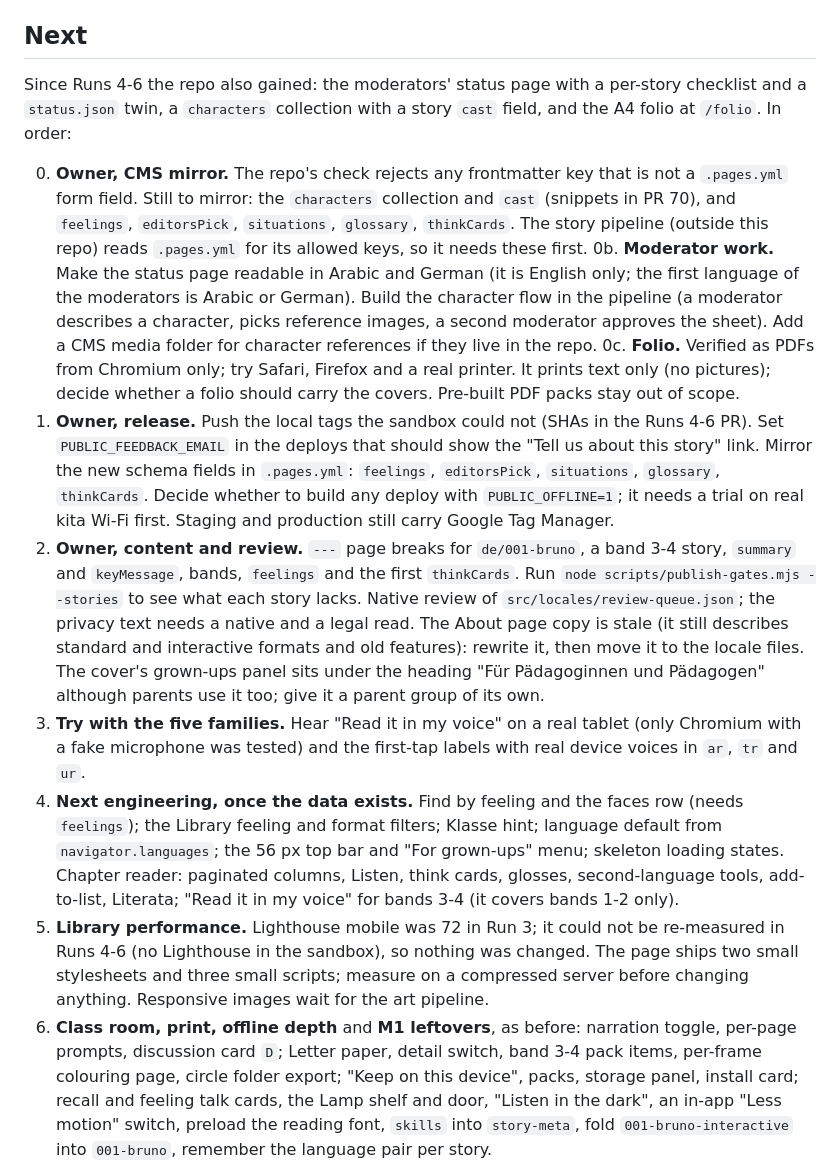
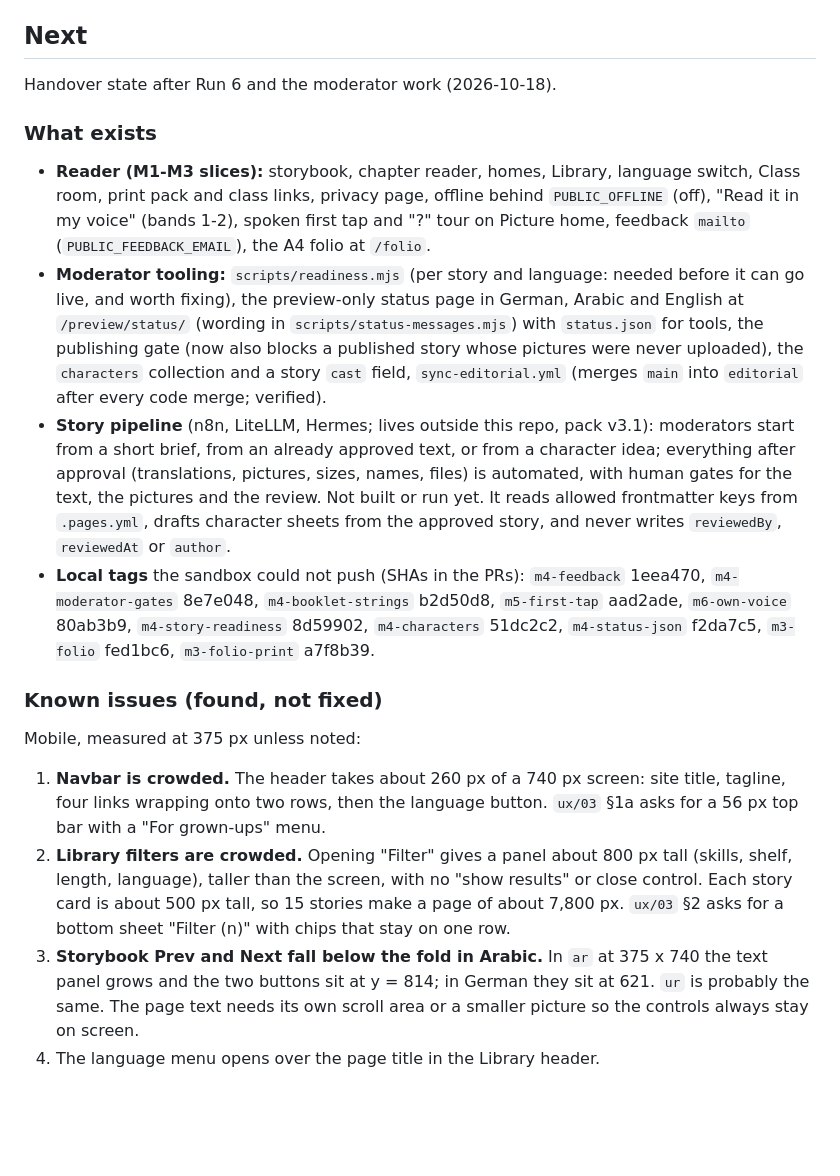
Before and after one commit to ahashem/lernen-mit-geschichten, a Markdown page: docs/roadmap/08-workstreams.md, the part around one of its changes. Rendered like a GitHub page; blank space fills up the shorter version.

Commit message:
docs: hand over the state, the known phone issues and the next steps
Co-authored-by: Claude <noreply@anthropic.com>

```diff
--- a/docs/roadmap/08-workstreams.md
+++ b/docs/roadmap/08-workstreams.md
@@ -205,14 +205,21 @@ handout (no reviewers or partners yet).
 
 ## Next
 
-Since Runs 4-6 the repo also gained: the moderators' status page with a per-story checklist and a `status.json` twin, a `characters` collection with a story `cast` field, and the A4 folio at `/folio`. In order:
+Handover state after Run 6 and the moderator work (2026-10-18).
 
-0. **Owner, CMS mirror.** The repo's check rejects any frontmatter key that is not a `.pages.yml` form field. Still to mirror: the `characters` collection and `cast` (snippets in PR 70), and `feelings`, `editorsPick`, `situations`, `glossary`, `thinkCards`. The story pipeline (outside this repo) reads `.pages.yml` for its allowed keys, so it needs these first.
-   0b. **Moderator work.** Make the status page readable in Arabic and German (it is English only; the first language of the moderators is Arabic or German). Build the character flow in the pipeline (a moderator describes a character, picks reference images, a second moderator approves the sheet). Add a CMS media folder for character references if they live in the repo.
-   0c. **Folio.** Verified as PDFs from Chromium only; try Safari, Firefox and a real printer. It prints text only (no pictures); decide whether a folio should carry the covers. Pre-built PDF packs stay out of scope.
-1. **Owner, release.** Push the local tags the sandbox could not (SHAs in the Runs 4-6 PR). Set `PUBLIC_FEEDBACK_EMAIL` in the deploys that should show the "Tell us about this story" link. Mirror the new schema fields in `.pages.yml`: `feelings`, `editorsPick`, `situations`, `glossary`, `thinkCards`. Decide whether to build any deploy with `PUBLIC_OFFLINE=1`; it needs a trial on real kita Wi-Fi first. Staging and production still carry Google Tag Manager.
-2. **Owner, content and review.** `---` page breaks for `de/001-bruno`, a band 3-4 story, `summary` and `keyMessage`, bands, `feelings` and the first `thinkCards`. Run `node scripts/publish-gates.mjs --stories` to see what each story lacks. Native review of `src/locales/review-queue.json`; the privacy text needs a native and a legal read. The About page copy is stale (it still describes standard and interactive formats and old features): rewrite it, then move it to the locale files. The cover's grown-ups panel sits under the heading "Für Pädagoginnen und Pädagogen" although parents use it too; give it a parent group of its own.
-3. **Try with the five families.** Hear "Read it in my voice" on a real tablet (only Chromium with a fake microphone was tested) and the first-tap labels with real device voices in `ar`, `tr` and `ur`.
-4. **Next engineering, once the data exists.** Find by feeling and the faces row (needs `feelings`); the Library feeling and format filters; Klasse hint; language default from `navigator.languages`; the 56 px top bar and "For grown-ups" menu; skeleton loading states. Chapter reader: paginated columns, Listen, think cards, glosses, second-language tools, add-to-list, Literata; "Read it in my voice" for bands 3-4 (it covers bands 1-2 only).
-5. **Library performance.** Lighthouse mobile was 72 in Run 3; it could not be re-measured in Runs 4-6 (no Lighthouse in the sandbox), so nothing was changed. The page ships two small stylesheets and three small scripts; measure on a compressed server before changing anything. Responsive images wait for the art pipeline.
-6. **Class room, print, offline depth** and **M1 leftovers**, as before: narration toggle, per-page prompts, discussion card `D`; Letter paper, detail switch, band 3-4 pack items, per-frame colouring page, circle folder export; "Keep on this device", packs, storage panel, install card; recall and feeling talk cards, the Lamp shelf and door, "Listen in the dark", an in-app "Less motion" switch, preload the reading font, `skills` into `story-meta`, fold `001-bruno-interactive` into `001-bruno`, remember the language pair per story.
+### What exists
+
+- **Reader (M1-M3 slices):** storybook, chapter reader, homes, Library, language switch, Class room, print pack and class links, privacy page, offline behind `PUBLIC_OFFLINE` (off), "Read it in my voice" (bands 1-2), spoken first tap and "?" tour on Picture home, feedback `mailto` (`PUBLIC_FEEDBACK_EMAIL`), the A4 folio at `/folio`.
+- **Moderator tooling:** `scripts/readiness.mjs` (per story and language: needed before it can go live, and worth fixing), the preview-only status page in German, Arabic and English at `/preview/status/` (wording in `scripts/status-messages.mjs`) with `status.json` for tools, the publishing gate (now also blocks a published story whose pictures were never uploaded), the `characters` collection and a story `cast` field, `sync-editorial.yml` (merges `main` into `editorial` after every code merge; verified).
+- **Story pipeline** (n8n, LiteLLM, Hermes; lives outside this repo, pack v3.1): moderators start from a short brief, from an already approved text, or from a character idea; everything after approval (translations, pictures, sizes, names, files) is automated, with human gates for the text, the pictures and the review. Not built or run yet. It reads allowed frontmatter keys from `.pages.yml`, drafts character sheets from the approved story, and never writes `reviewedBy`, `reviewedAt` or `author`.
+- **Local tags** the sandbox could not push (SHAs in the PRs): `m4-feedback` 1eea470, `m4-moderator-gates` 8e7e048, `m4-booklet-strings` b2d50d8, `m5-first-tap` aad2ade, `m6-own-voice` 80ab3b9, `m4-story-readiness` 8d59902, `m4-characters` 51dc2c2, `m4-status-json` f2da7c5, `m3-folio` fed1bc6, `m3-folio-print` a7f8b39.
+
+### Known issues (found, not fixed)
+
+Mobile, measured at 375 px unless noted:
+
+1. **Navbar is crowded.** The header takes about 260 px of a 740 px screen: site title, tagline, four links wrapping onto two rows, then the language button. `ux/03` §1a asks for a 56 px top bar with a "For grown-ups" menu.
+2. **Library filters are crowded.** Opening "Filter" gives a panel about 800 px tall (skills, shelf, length, language), taller than the screen, with no "show results" or close control. Each story card is about 500 px tall, so 15 stories make a page of about 7,800 px. `ux/03` §2 asks for a bottom sheet "Filter (n)" with chips that stay on one row.
+3. **Storybook Prev and Next fall below the fold in Arabic.** In `ar` at 375 x 740 the text panel grows and the two buttons sit at y = 814; in German they sit at 621. `ur` is probably the same. The page text needs its own scroll area or a smaller picture so the controls always stay on screen.
+4. The language menu opens over the page title in the Library header.
+
```
Also changed, not shown: other parts of docs/roadmap/08-workstreams.md (+19 -0 lines).
